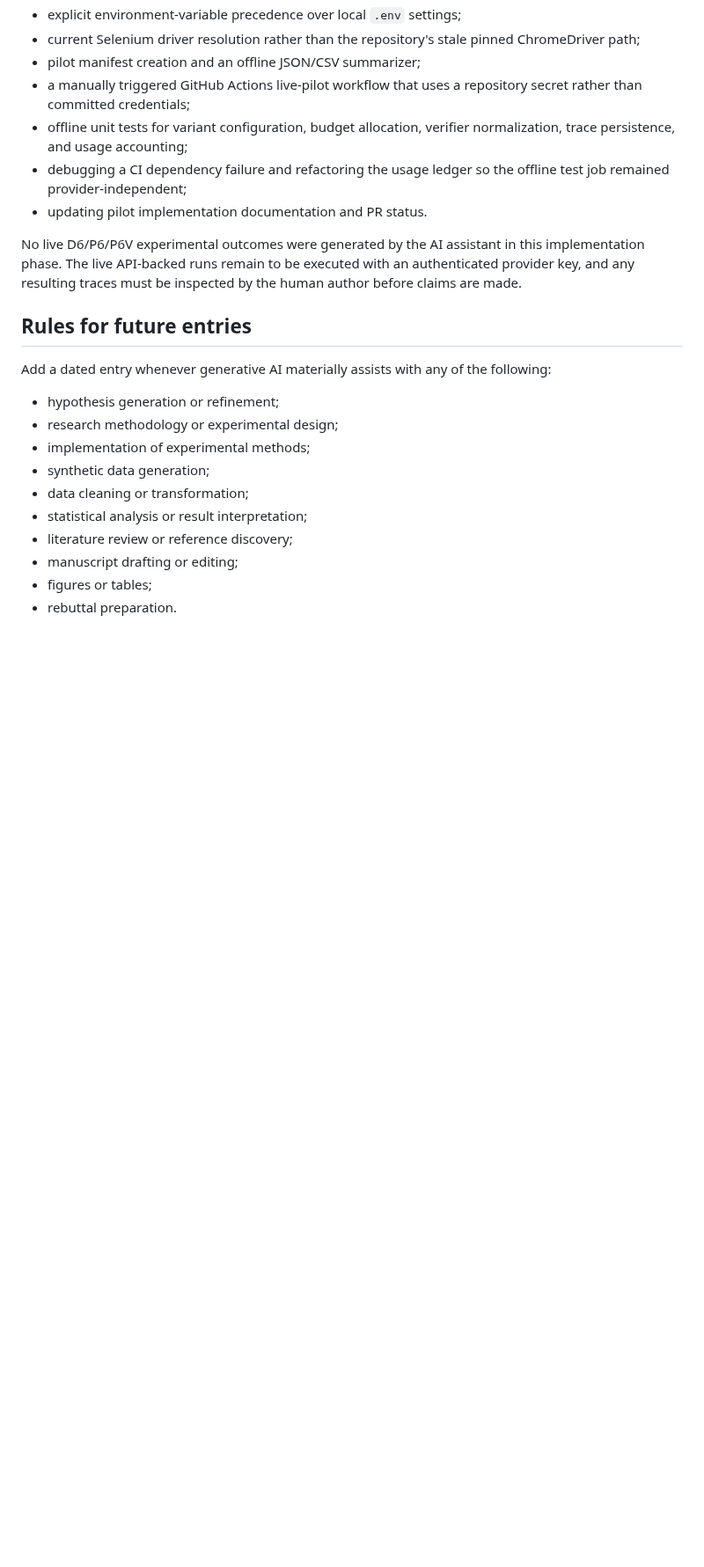
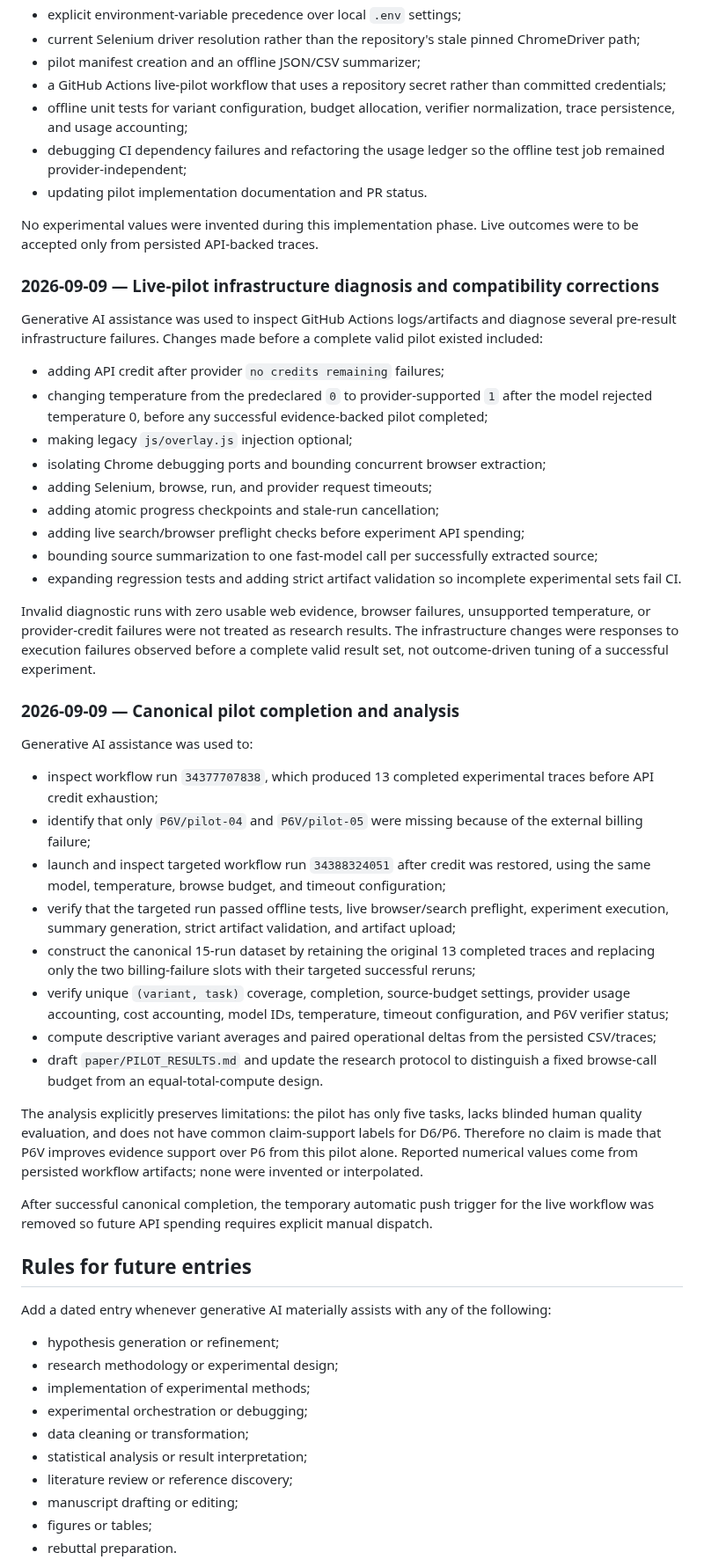
Before and after one commit to anupamking01/Ai-Researcher-Agent, a Markdown page: paper/AI_ASSISTANCE_LOG.md, the part around one of its changes. Shown at 88% size. GitHub-like rendering; blank space fills up the shorter version.

Commit message:
research: record live-pilot AI assistance and canonical analysis

```diff
--- a/paper/AI_ASSISTANCE_LOG.md
+++ b/paper/AI_ASSISTANCE_LOG.md
@@ -35,12 +35,45 @@ Generative AI assistance was used to implement and review the pilot infrastructu
 - explicit environment-variable precedence over local `.env` settings;
 - current Selenium driver resolution rather than the repository's stale pinned ChromeDriver path;
 - pilot manifest creation and an offline JSON/CSV summarizer;
-- a manually triggered GitHub Actions live-pilot workflow that uses a repository secret rather than committed credentials;
+- a GitHub Actions live-pilot workflow that uses a repository secret rather than committed credentials;
 - offline unit tests for variant configuration, budget allocation, verifier normalization, trace persistence, and usage accounting;
-- debugging a CI dependency failure and refactoring the usage ledger so the offline test job remained provider-independent;
+- debugging CI dependency failures and refactoring the usage ledger so the offline test job remained provider-independent;
 - updating pilot implementation documentation and PR status.
 
-No live D6/P6/P6V experimental outcomes were generated by the AI assistant in this implementation phase. The live API-backed runs remain to be executed with an authenticated provider key, and any resulting traces must be inspected by the human author before claims are made.
+No experimental values were invented during this implementation phase. Live outcomes were to be accepted only from persisted API-backed traces.
+
+### 2026-09-09 — Live-pilot infrastructure diagnosis and compatibility corrections
+
+Generative AI assistance was used to inspect GitHub Actions logs/artifacts and diagnose several pre-result infrastructure failures. Changes made before a complete valid pilot existed included:
+
+- adding API credit after provider `no credits remaining` failures;
+- changing temperature from the predeclared `0` to provider-supported `1` after the model rejected temperature 0, before any successful evidence-backed pilot completed;
+- making legacy `js/overlay.js` injection optional;
+- isolating Chrome debugging ports and bounding concurrent browser extraction;
+- adding Selenium, browse, run, and provider request timeouts;
+- adding atomic progress checkpoints and stale-run cancellation;
+- adding live search/browser preflight checks before experiment API spending;
+- bounding source summarization to one fast-model call per successfully extracted source;
+- expanding regression tests and adding strict artifact validation so incomplete experimental sets fail CI.
+
+Invalid diagnostic runs with zero usable web evidence, browser failures, unsupported temperature, or provider-credit failures were not treated as research results. The infrastructure changes were responses to execution failures observed before a complete valid result set, not outcome-driven tuning of a successful experiment.
+
+### 2026-09-09 — Canonical pilot completion and analysis
+
+Generative AI assistance was used to:
+
+- inspect workflow run `34377707838`, which produced 13 completed experimental traces before API credit exhaustion;
+- identify that only `P6V/pilot-04` and `P6V/pilot-05` were missing because of the external billing failure;
+- launch and inspect targeted workflow run `34388324051` after credit was restored, using the same model, temperature, browse budget, and timeout configuration;
+- verify that the targeted run passed offline tests, live browser/search preflight, experiment execution, summary generation, strict artifact validation, and artifact upload;
+- construct the canonical 15-run dataset by retaining the original 13 completed traces and replacing only the two billing-failure slots with their targeted successful reruns;
+- verify unique `(variant, task)` coverage, completion, source-budget settings, provider usage accounting, cost accounting, model IDs, temperature, timeout configuration, and P6V verifier status;
+- compute descriptive variant averages and paired operational deltas from the persisted CSV/traces;
+- draft `paper/PILOT_RESULTS.md` and update the research protocol to distinguish a fixed browse-call budget from an equal-total-compute design.
+
+The analysis explicitly preserves limitations: the pilot has only five tasks, lacks blinded human quality evaluation, and does not have common claim-support labels for D6/P6. Therefore no claim is made that P6V improves evidence support over P6 from this pilot alone. Reported numerical values come from persisted workflow artifacts; none were invented or interpolated.
+
+After successful canonical completion, the temporary automatic push trigger for the live workflow was removed so future API spending requires explicit manual dispatch.
 
 ## Rules for future entries
 
@@ -49,7 +82,7 @@ Add a dated entry whenever generative AI materially assists with any of the foll
 - hypothesis generation or refinement;
 - research methodology or experimental design;
 - implementation of experimental methods;
-- synthetic data generation;
+- experimental orchestration or debugging;
 - data cleaning or transformation;
 - statistical analysis or result interpretation;
 - literature review or reference discovery;
```
Also changed, not shown: other parts of paper/AI_ASSISTANCE_LOG.md (+5 -4 lines).
